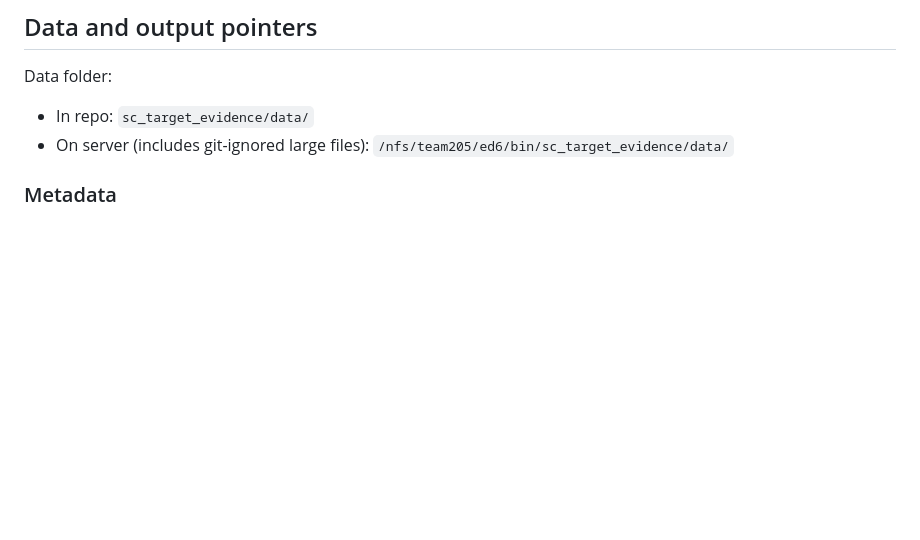
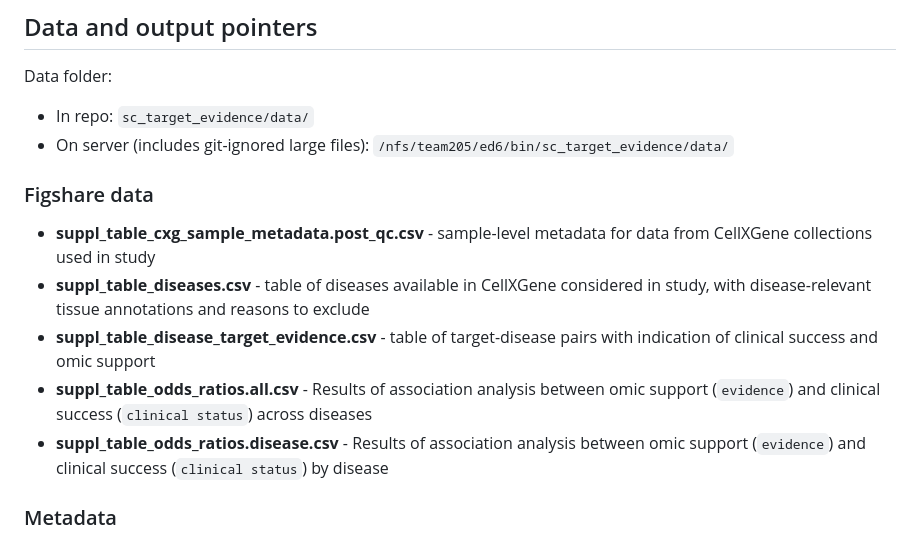
Before and after one commit to emdann/sc_target_evidence, a Markdown page: DATA_INFO.md, the part around the change. Drawn GitHub-style; blank space fills up the shorter version.

```diff
--- a/DATA_INFO.md
+++ b/DATA_INFO.md
@@ -3,6 +3,14 @@
 Data folder:
  - In repo: `sc_target_evidence/data/`
  - On server (includes git-ignored large files): `/nfs/team205/ed6/bin/sc_target_evidence/data/`
+
+
+### Figshare data
+- **suppl_table_cxg_sample_metadata.post_qc.csv** - sample-level metadata for data from CellXGene collections used in study
+- **suppl_table_diseases.csv** - table of diseases available in CellXGene considered in study, with disease-relevant tissue annotations and reasons to exclude
+- **suppl_table_disease_target_evidence.csv** - table of target-disease pairs with indication of clinical success and omic support
+- **suppl_table_odds_ratios.all.csv** - Results of association analysis between omic support (`evidence`) and clinical success (`clinical status`) across diseases
+- **suppl_table_odds_ratios.disease.csv** - Results of association analysis between omic support (`evidence`) and clinical success (`clinical status`) by disease
 
 ### Metadata
 
```
